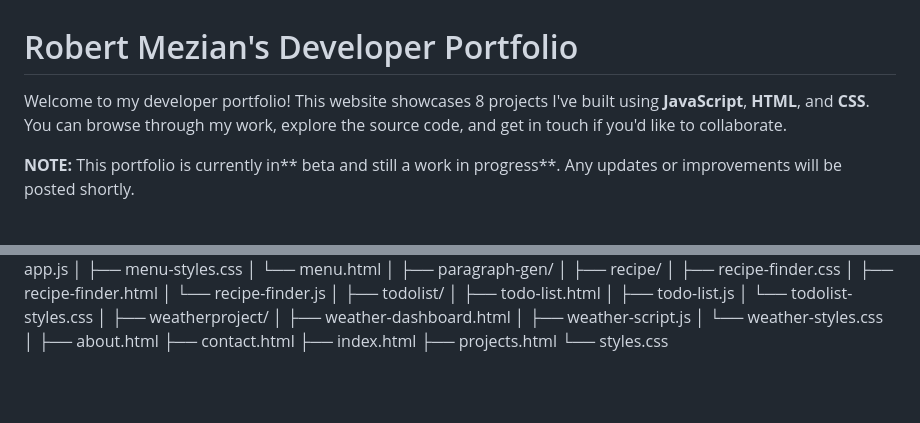
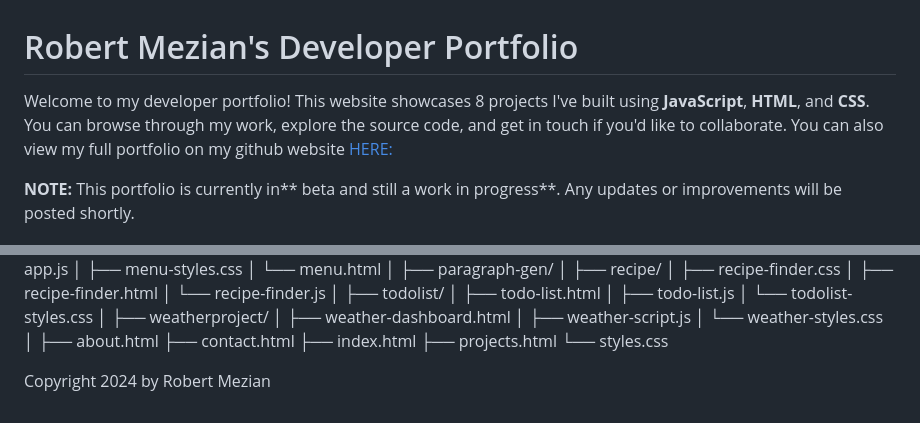
Before and after one commit to ramezian1/personal-portfolio, a Markdown page: README.md, 2 parts joined by grey strips. GitHub-like rendering; blank space fills up the shorter version.

```diff
--- a/README.md
+++ b/README.md
@@ -1,6 +1,6 @@
 # Robert Mezian's Developer Portfolio
 
-Welcome to my developer portfolio! This website showcases 8 projects I've built using **JavaScript**, **HTML**, and **CSS**. You can browse through my work, explore the source code, and get in touch if you'd like to collaborate.
+Welcome to my developer portfolio! This website showcases 8 projects I've built using **JavaScript**, **HTML**, and **CSS**. You can browse through my work, explore the source code, and get in touch if you'd like to collaborate. You can also view my full portfolio on my github website [HERE:](https://ramezian1.github.io/)
 
 **NOTE:** This portfolio is currently in** beta and still a work in progress**. Any updates or improvements will be posted shortly.
 
@@ -119,3 +119,5 @@ personal-portfolio/
 ├── index.html
 ├── projects.html
 └── styles.css
+
+Copyright 2024 by Robert Mezian
```
